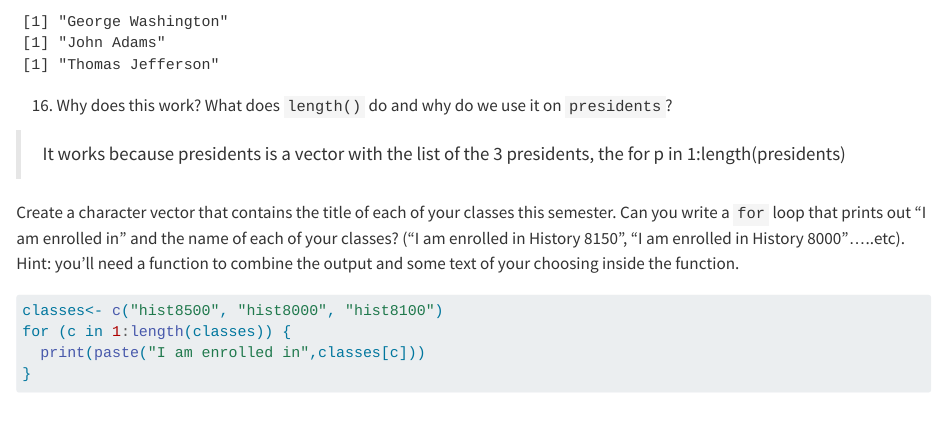
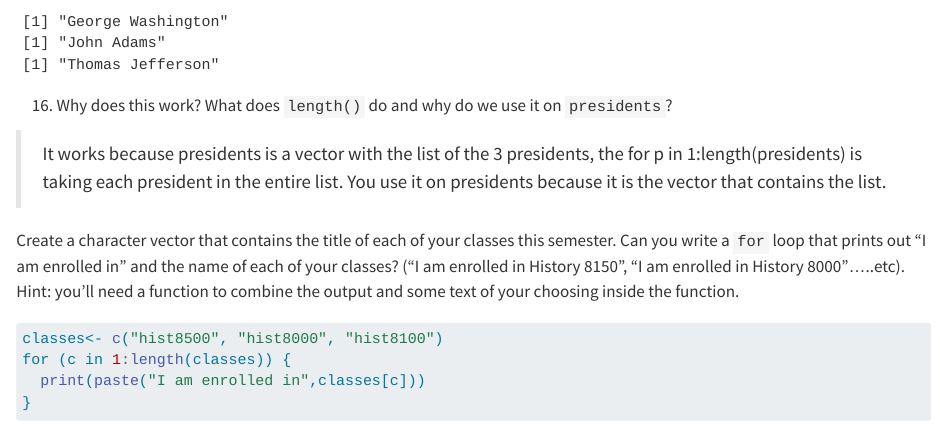
Before and after one commit to atworle/worksheets, a Quarto document (2-DataStructures.qmd): the page in a window 1100 px wide, from 10100 px down. Rendered offline with R 4.5, knitr and Pandoc in place of Quarto, with nearby package versions; some code elsewhere in the file could not run offline; long lines of code are wrapped.

Commit message:
final edit for real this time, completed

```diff
--- a/2-DataStructures.qmd
+++ b/2-DataStructures.qmd
@@ -330,7 +330,7 @@ for (p in 1:length(presidents)) {
 
 (@) Why does this work? What does `length()` do and why do we use it on `presidents`?
 
-> It works because presidents is a vector with the list of the 3 presidents, the for p in 1:length(presidents)
+> It works because presidents is a vector with the list of the 3 presidents, the for p in 1:length(presidents) is taking each president in the entire list. You use it on presidents because it is the vector that contains the list.
 
 Create a character vector that contains the title of each of your classes this semester. Can you write a `for` loop that prints out "I am enrolled in" and the name of each of your classes? ("I am enrolled in History 8150", "I am enrolled in History 8000".....etc). Hint: you'll need a function to combine the output and some text of your choosing inside the function.
 
```
